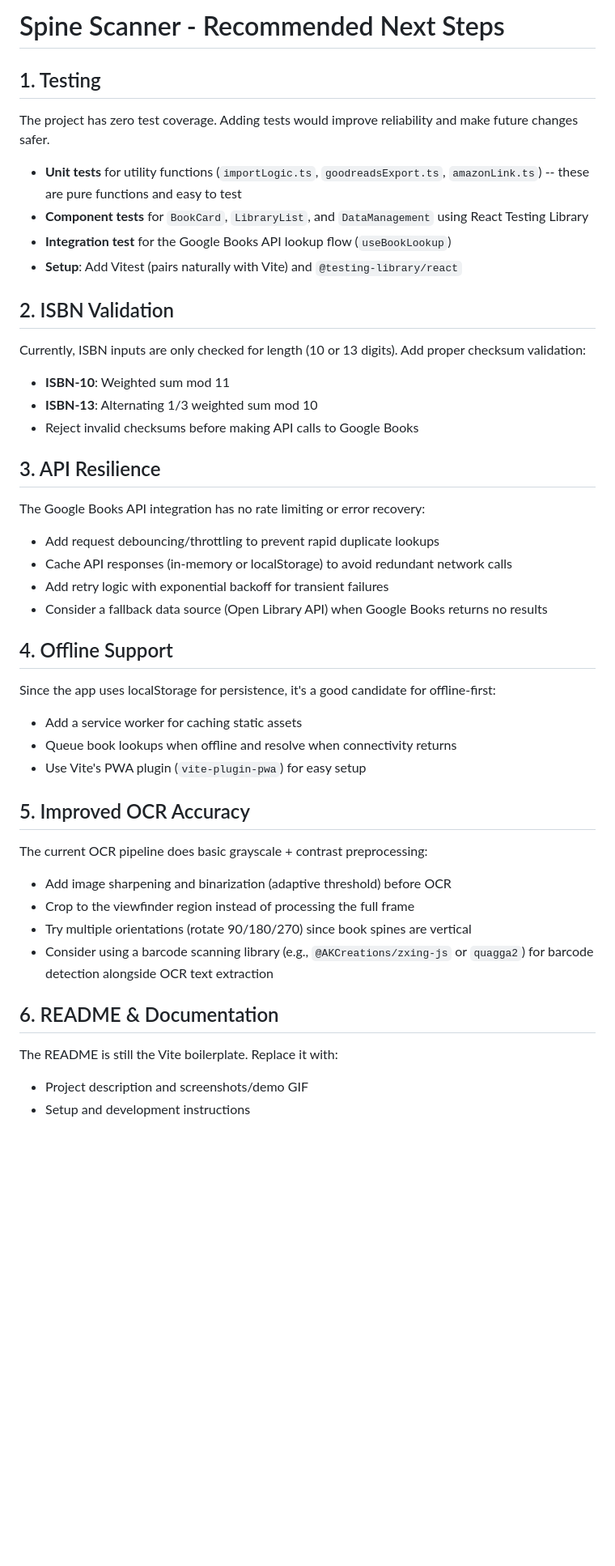
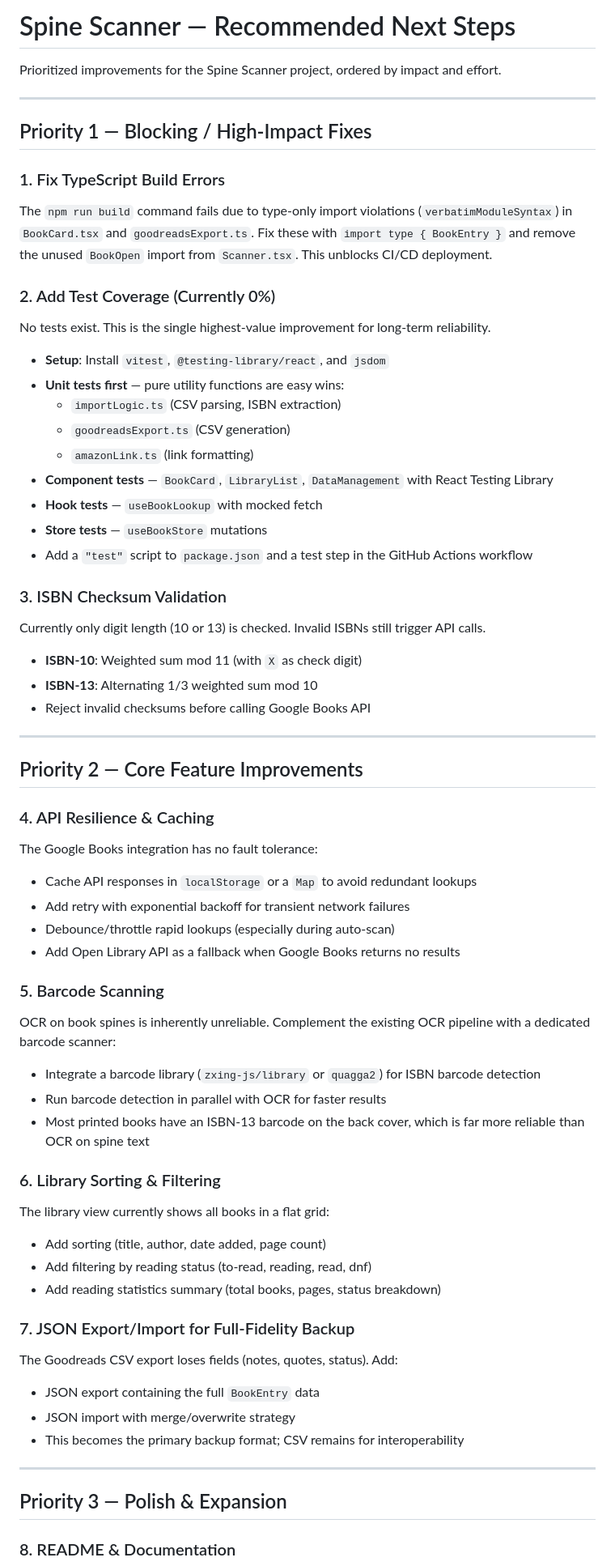
Before and after one commit to hondoentertainment/spine-scanner, a Markdown page: NEXT_STEPS.md, the part around one of its changes. Shown at 81% size. Drawn GitHub-style; blank space fills up the shorter version.

Commit message:
docs: update NEXT_STEPS.md with prioritized recommendations
Reorganize next steps into three priority tiers (blocking fixes,
core improvements, polish) and update guidance to reflect current
project state including build errors and zero test coverage.

https://claude.ai/code/session_011W1hAVsiQcYonoLKx48uXJ

```diff
--- a/NEXT_STEPS.md
+++ b/NEXT_STEPS.md
@@ -1,51 +1,77 @@
-# Spine Scanner - Recommended Next Steps
+# Spine Scanner — Recommended Next Steps
 
-## 1. Testing
+Prioritized improvements for the Spine Scanner project, ordered by impact and effort.
 
-The project has zero test coverage. Adding tests would improve reliability and make future changes safer.
+---
 
-- **Unit tests** for utility functions (`importLogic.ts`, `goodreadsExport.ts`, `amazonLink.ts`) -- these are pure functions and easy to test
-- **Component tests** for `BookCard`, `LibraryList`, and `DataManagement` using React Testing Library
-- **Integration test** for the Google Books API lookup flow (`useBookLookup`)
-- **Setup**: Add Vitest (pairs naturally with Vite) and `@testing-library/react`
+## Priority 1 — Blocking / High-Impact Fixes
 
-## 2. ISBN Validation
+### 1. Fix TypeScript Build Errors
 
-Currently, ISBN inputs are only checked for length (10 or 13 digits). Add proper checksum validation:
+The `npm run build` command fails due to type-only import violations (`verbatimModuleSyntax`) in `BookCard.tsx` and `goodreadsExport.ts`. Fix these with `import type { BookEntry }` and remove the unused `BookOpen` import from `Scanner.tsx`. This unblocks CI/CD deployment.
 
-- **ISBN-10**: Weighted sum mod 11
+### 2. Add Test Coverage (Currently 0%)
+
+No tests exist. This is the single highest-value improvement for long-term reliability.
+
+- **Setup**: Install `vitest`, `@testing-library/react`, and `jsdom`
+- **Unit tests first** — pure utility functions are easy wins:
+  - `importLogic.ts` (CSV parsing, ISBN extraction)
+  - `goodreadsExport.ts` (CSV generation)
+  - `amazonLink.ts` (link formatting)
+- **Component tests** — `BookCard`, `LibraryList`, `DataManagement` with React Testing Library
+- **Hook tests** — `useBookLookup` with mocked fetch
+- **Store tests** — `useBookStore` mutations
+- Add a `"test"` script to `package.json` and a test step in the GitHub Actions workflow
+
+### 3. ISBN Checksum Validation
+
+Currently only digit length (10 or 13) is checked. Invalid ISBNs still trigger API calls.
+
+- **ISBN-10**: Weighted sum mod 11 (with `X` as check digit)
 - **ISBN-13**: Alternating 1/3 weighted sum mod 10
-- Reject invalid checksums before making API calls to Google Books
+- Reject invalid checksums before calling Google Books API
 
-## 3. API Resilience
+---
 
-The Google Books API integration has no rate limiting or error recovery:
+## Priority 2 — Core Feature Improvements
 
-- Add request debouncing/throttling to prevent rapid duplicate lookups
-- Cache API responses (in-memory or localStorage) to avoid redundant network calls
-- Add retry logic with exponential backoff for transient failures
-- Consider a fallback data source (Open Library API) when Google Books returns no results
+### 4. API Resilience & Caching
 
-## 4. Offline Support
+The Google Books integration has no fault tolerance:
 
-Since the app uses localStorage for persistence, it's a good candidate for offline-first:
+- Cache API responses in `localStorage` or a `Map` to avoid redundant lookups
+- Add retry with exponential backoff for transient network failures
+- Debounce/throttle rapid lookups (especially during auto-scan)
+- Add Open Library API as a fallback when Google Books returns no results
 
-- Add a service worker for caching static assets
-- Queue book lookups when offline and resolve when connectivity returns
-- Use Vite's PWA plugin (`vite-plugin-pwa`) for easy setup
+### 5. Barcode Scanning
 
-## 5. Improved OCR Accuracy
+OCR on book spines is inherently unreliable. Complement the existing OCR pipeline with a dedicated barcode scanner:
 
-The current OCR pipeline does basic grayscale + contrast preprocessing:
+- Integrate a barcode library (`zxing-js/library` or `quagga2`) for ISBN barcode detection
+- Run barcode detection in parallel with OCR for faster results
+- Most printed books have an ISBN-13 barcode on the back cover, which is far more reliable than OCR on spine text
 
-- Add image sharpening and binarization (adaptive threshold) before OCR
-- Crop to the viewfinder region instead of processing the full frame
-- Try multiple orientations (rotate 90/180/270) since book spines are vertical
-- Consider using a barcode scanning library (e.g., `@AKCreations/zxing-js` or `quagga2`) for barcode detection alongside OCR text extraction
+### 6. Library Sorting & Filtering
 
-## 6. README & Documentation
+The library view currently shows all books in a flat grid:
 
-The README is still the Vite boilerplate. Replace it with:
+- Add sorting (title, author, date added, page count)
+- Add filtering by reading status (to-read, reading, read, dnf)
+- Add reading statistics summary (total books, pages, status breakdown)
 
-- Project description and screenshots/demo GIF
-- Setup and development instructions
+### 7. JSON Export/Import for Full-Fidelity Backup
+
+The Goodreads CSV export loses fields (notes, quotes, status). Add:
+
+- JSON export containing the full `BookEntry` data
+- JSON import with merge/overwrite strategy
+- This becomes the primary backup format; CSV remains for interoperability
+
+---
+
+## Priority 3 — Polish & Expansion
+
+### 8. README & Documentation
+
```
Also changed, not shown: other parts of NEXT_STEPS.md (+23 -23 lines).
